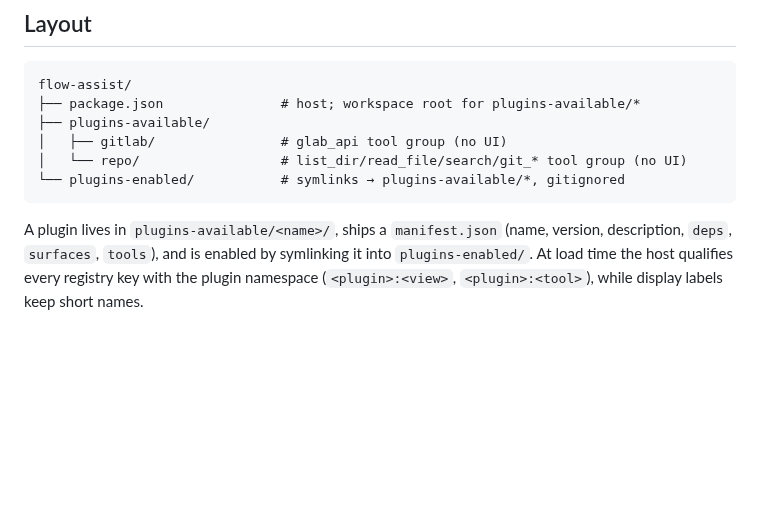
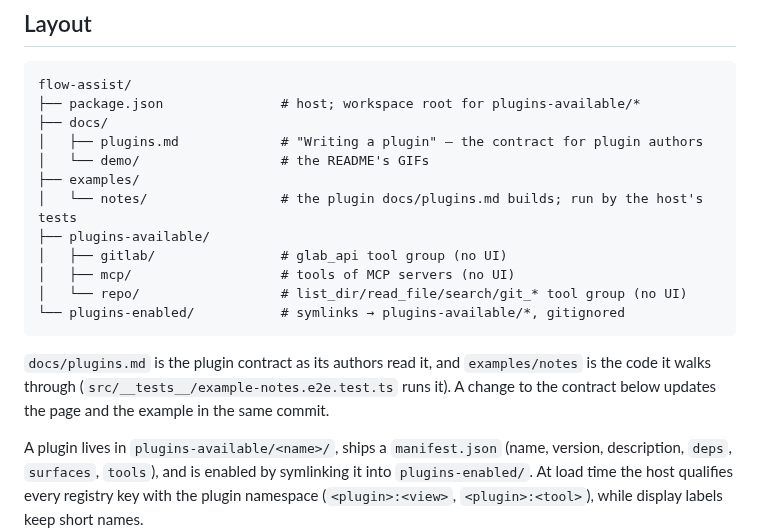
Before and after one commit to mellonis/flow-assist, a Markdown page: AGENTS.md, the part around the change. GitHub-like rendering; blank space fills up the shorter version.

````diff
--- a/AGENTS.md
+++ b/AGENTS.md
@@ -54,11 +54,22 @@ English throughout; a half-translated screen is worse than either language.
 ```
 flow-assist/
 ├── package.json               # host; workspace root for plugins-available/*
+├── docs/
+│   ├── plugins.md             # "Writing a plugin" — the contract for plugin authors
+│   └── demo/                  # the README's GIFs
+├── examples/
+│   └── notes/                 # the plugin docs/plugins.md builds; run by the host's tests
 ├── plugins-available/
 │   ├── gitlab/                # glab_api tool group (no UI)
+│   ├── mcp/                   # tools of MCP servers (no UI)
 │   └── repo/                  # list_dir/read_file/search/git_* tool group (no UI)
 └── plugins-enabled/           # symlinks → plugins-available/*, gitignored
 ```
+
+`docs/plugins.md` is the plugin contract as its authors read it, and
+`examples/notes` is the code it walks through
+(`src/__tests__/example-notes.e2e.test.ts` runs it). A change to the contract below
+updates the page and the example in the same commit.
 
 A plugin lives in `plugins-available/<name>/`, ships a `manifest.json` (name,
 version, description, `deps`, `surfaces`, `tools`), and is enabled by symlinking
````
Also changed, not shown: README.md (+25 -8 lines), docs/plugins.md (added, +201 -0 lines), docs/demo/host.gif (added), docs/demo/tracker-board.gif (added), 5 other files.
